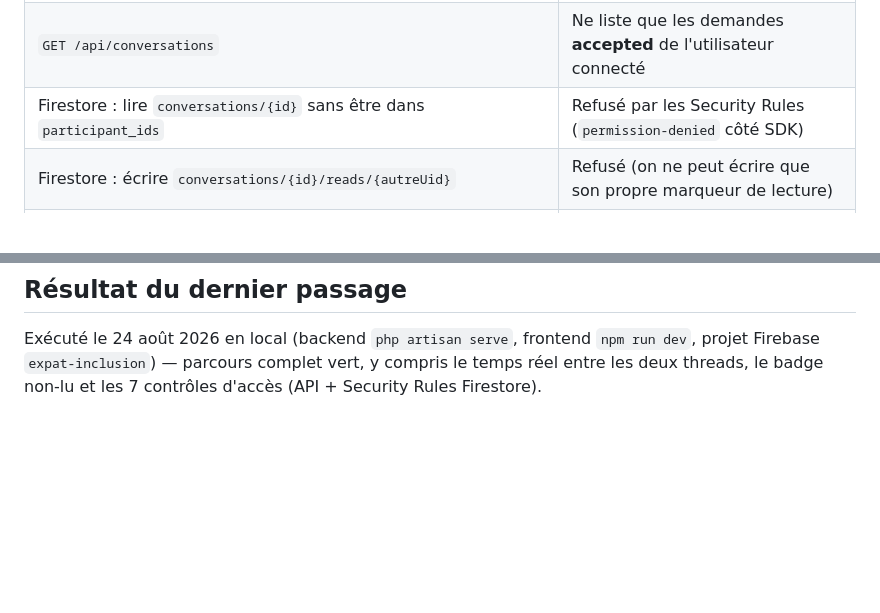
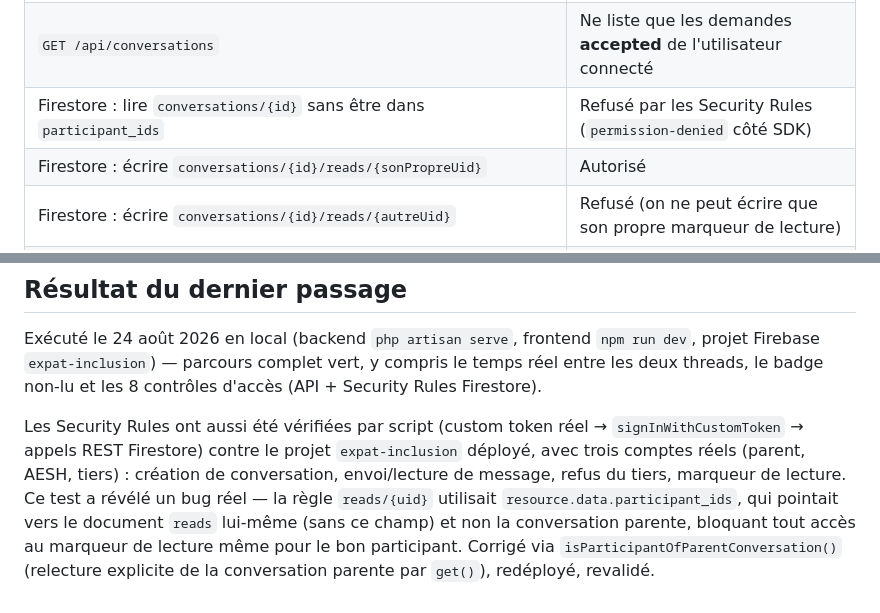
Before and after one commit to KarimBkr/Expat-Inclusion-, a Markdown page: docs/qa/US-13-parcours-manuel.md, 2 parts joined by grey strips. GitHub-like rendering; blank space fills up the shorter version.

Commit message:
docs: documenter la vérification réelle des Security Rules et le bug corrigé

```diff
--- a/docs/qa/US-13-parcours-manuel.md
+++ b/docs/qa/US-13-parcours-manuel.md
@@ -62,6 +62,7 @@ La messagerie n'existe que pour une demande au statut **accepted** (US-11/12).
 | `GET /api/bookings/{id}/conversation` sur une demande non acceptée (`requested`, `declined`, `cancelled`) | `422` |
 | `GET /api/conversations` | Ne liste que les demandes **accepted** de l'utilisateur connecté |
 | Firestore : lire `conversations/{id}` sans être dans `participant_ids` | Refusé par les Security Rules (`permission-denied` côté SDK) |
+| Firestore : écrire `conversations/{id}/reads/{sonPropreUid}` | Autorisé |
 | Firestore : écrire `conversations/{id}/reads/{autreUid}` | Refusé (on ne peut écrire que son propre marqueur de lecture) |
 | Firestore : modifier `participant_ids` ou `booking_id` d'une conversation existante | Refusé (`allow update` verrouille ces champs) |
 
@@ -83,4 +84,15 @@ La messagerie n'existe que pour une demande au statut **accepted** (US-11/12).
 Exécuté le 24 août 2026 en local (backend `php artisan serve`, frontend
 `npm run dev`, projet Firebase `expat-inclusion`) — parcours complet vert,
 y compris le temps réel entre les deux threads, le badge non-lu et les
-7 contrôles d'accès (API + Security Rules Firestore).
+8 contrôles d'accès (API + Security Rules Firestore).
+
+Les Security Rules ont aussi été vérifiées par script (custom token réel →
+`signInWithCustomToken` → appels REST Firestore) contre le projet
+`expat-inclusion` déployé, avec trois comptes réels (parent, AESH, tiers) :
+création de conversation, envoi/lecture de message, refus du tiers, marqueur
+de lecture. Ce test a révélé un bug réel — la règle `reads/{uid}` utilisait
+`resource.data.participant_ids`, qui pointait vers le document `reads`
+lui-même (sans ce champ) et non la conversation parente, bloquant tout accès
+au marqueur de lecture même pour le bon participant. Corrigé via
+`isParticipantOfParentConversation()` (relecture explicite de la conversation
+parente par `get()`), redéployé, revalidé.
```
